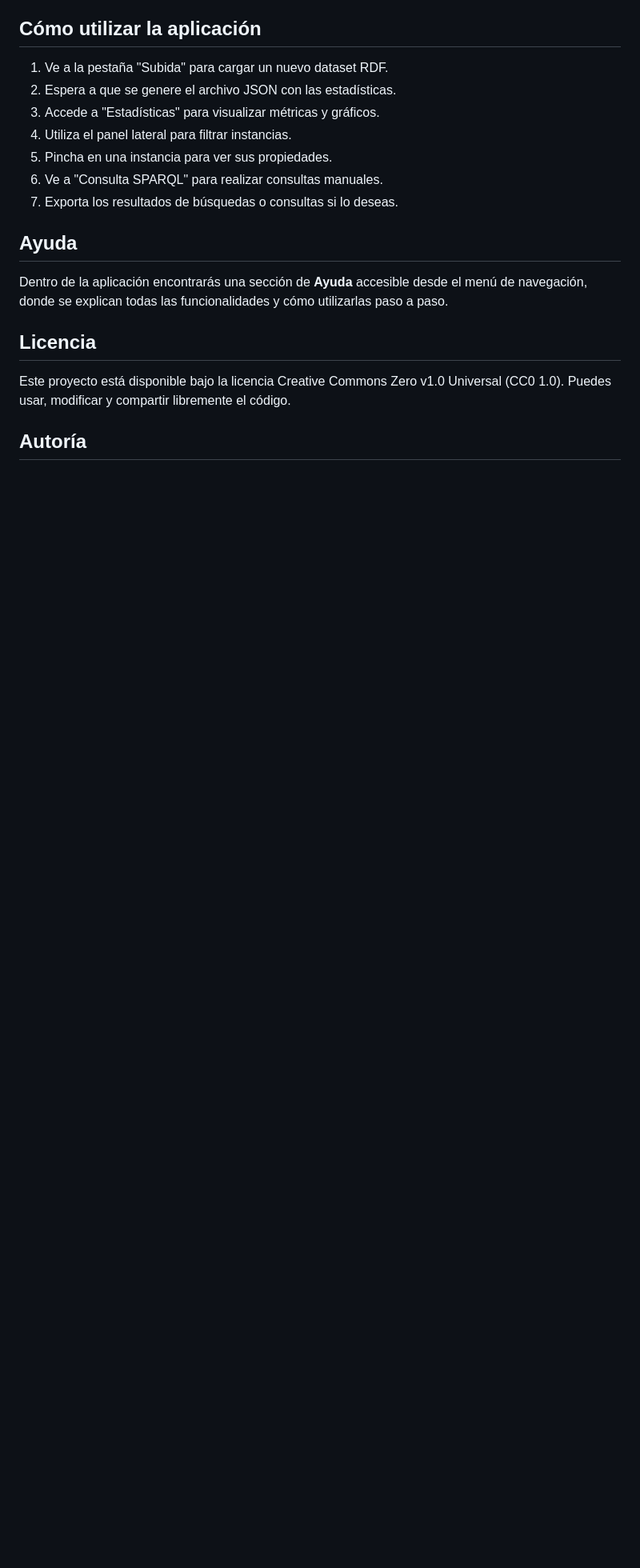
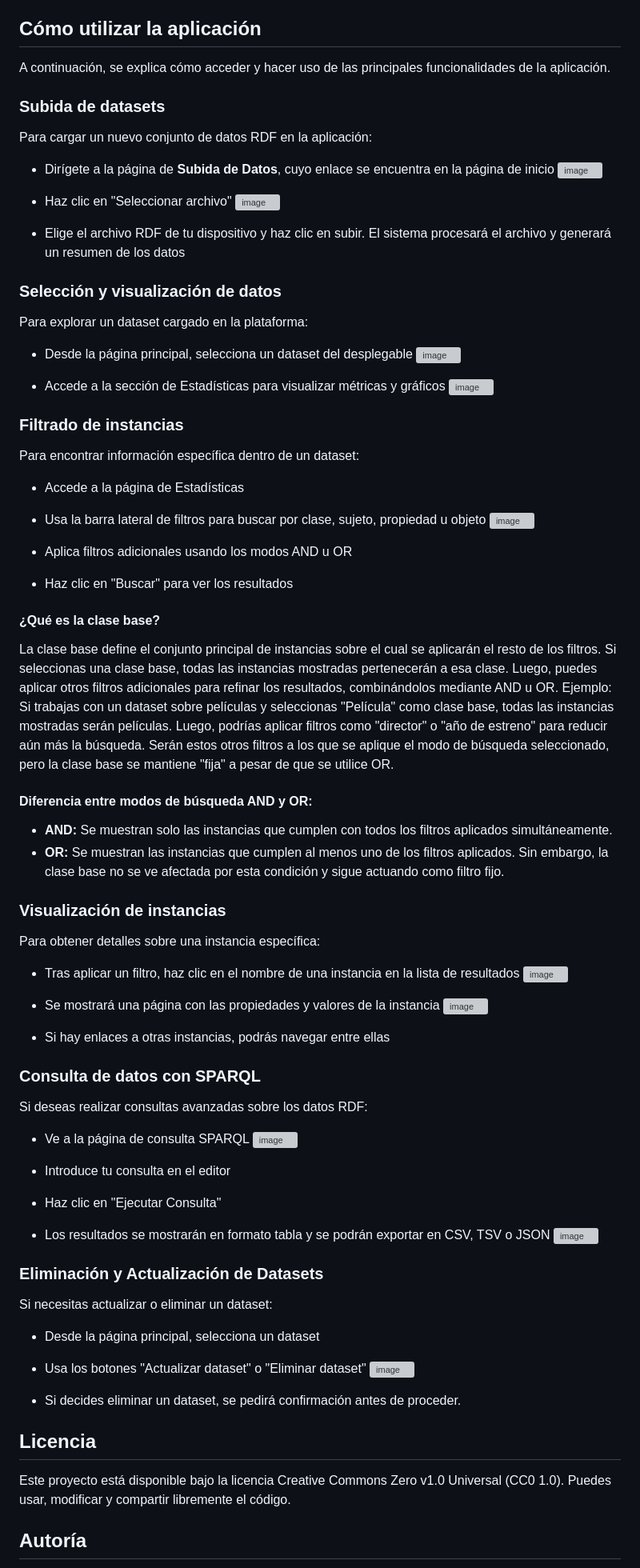
Before and after one commit to ana03lm/tfg_app, a Markdown page: README.md, the part around the change. Shown: that part at 80% size. Rendered like a GitHub page; blank space fills up the shorter version; grey boxes are pictures that could not be loaded.

```diff
--- a/README.md
+++ b/README.md
@@ -162,16 +162,68 @@ Cada vez que apagues el ordenador o cierres todo, necesitarás replicar parte de
 6. Abre tu navegador y accede a: http://127.0.0.1:8000
 
 ## Cómo utilizar la aplicación
-1. Ve a la pestaña "Subida" para cargar un nuevo dataset RDF.
-2. Espera a que se genere el archivo JSON con las estadísticas.
-3. Accede a "Estadísticas" para visualizar métricas y gráficos.
-4. Utiliza el panel lateral para filtrar instancias.
-5. Pincha en una instancia para ver sus propiedades.
-6. Ve a "Consulta SPARQL" para realizar consultas manuales.
-7. Exporta los resultados de búsquedas o consultas si lo deseas.
+A continuación, se explica cómo acceder y hacer uso de las principales funcionalidades de la aplicación.
+### Subida de datasets
+Para cargar un nuevo conjunto de datos RDF en la aplicación:
+- Dirígete a la página de **Subida de Datos**, cuyo enlace se encuentra en la página de inicio
+![image](https://github.com/user-attachments/assets/80d0bb6b-be4d-4d83-a543-a1be50aac3f7)
 
-## Ayuda
-Dentro de la aplicación encontrarás una sección de **Ayuda** accesible desde el menú de navegación, donde se explican todas las funcionalidades y cómo utilizarlas paso a paso.
+- Haz clic en "Seleccionar archivo"
+![image](https://github.com/user-attachments/assets/a3c6993f-b2eb-4d87-b1c2-fafb98ce7c8b)
+
+- Elige el archivo RDF de tu dispositivo y haz clic en subir. El sistema procesará el archivo y generará un resumen de los datos
+
+### Selección y visualización de datos
+Para explorar un dataset cargado en la plataforma:
+- Desde la página principal, selecciona un dataset del desplegable
+![image](https://github.com/user-attachments/assets/def42b91-1607-483b-9fc1-f4b8c93ec260)
+
+- Accede a la sección de Estadísticas para visualizar métricas y gráficos
+![image](https://github.com/user-attachments/assets/7546d34e-a233-4671-a9f3-90c10f649355)
+
+### Filtrado de instancias
+Para encontrar información específica dentro de un dataset:
+- Accede a la página de Estadísticas
+- Usa la barra lateral de filtros para buscar por clase, sujeto, propiedad u objeto
+![image](https://github.com/user-attachments/assets/52f0ed23-e887-4caa-a3a4-2936e1a4c1f0)
+
+- Aplica filtros adicionales usando los modos AND u OR
+- Haz clic en "Buscar" para ver los resultados
+
+#### ¿Qué es la clase base?
+La clase base define el conjunto principal de instancias sobre el cual se aplicarán el resto de los filtros. Si seleccionas una clase base, todas las instancias mostradas pertenecerán a esa clase. Luego, puedes aplicar otros filtros adicionales para refinar los resultados, combinándolos mediante AND u OR.
+Ejemplo: Si trabajas con un dataset sobre películas y seleccionas "Película" como clase base, todas las instancias mostradas serán películas. Luego, podrías aplicar filtros como "director" o "año de estreno" para reducir aún más la búsqueda. Serán estos otros filtros a los que se aplique el modo de búsqueda seleccionado, pero la clase base se mantiene "fija" a pesar de que se utilice OR.
+#### Diferencia entre modos de búsqueda AND y OR:
+- **AND:** Se muestran solo las instancias que cumplen con todos los filtros aplicados simultáneamente.
+- **OR:** Se muestran las instancias que cumplen al menos uno de los filtros aplicados. Sin embargo, la clase base no se ve afectada por esta condición y sigue actuando como filtro fijo.
+
+### Visualización de instancias
+Para obtener detalles sobre una instancia específica:
+- Tras aplicar un filtro, haz clic en el nombre de una instancia en la lista de resultados
+![image](https://github.com/user-attachments/assets/ea718055-e435-493e-8d2a-c440545e0636)
+
+- Se mostrará una página con las propiedades y valores de la instancia
+![image](https://github.com/user-attachments/assets/55eee8f7-a2b5-4859-b28d-2e85396ddb8f)
+
+- Si hay enlaces a otras instancias, podrás navegar entre ellas
+
+### Consulta de datos con SPARQL
+Si deseas realizar consultas avanzadas sobre los datos RDF:
+- Ve a la página de consulta SPARQL
+![image](https://github.com/user-attachments/assets/5057524d-5d3e-492a-920a-aacd9616a365)
+
+- Introduce tu consulta en el editor
+- Haz clic en "Ejecutar Consulta"
+- Los resultados se mostrarán en formato tabla y se podrán exportar en CSV, TSV o JSON
+![image](https://github.com/user-attachments/assets/1d1a0e6c-324f-4991-9add-efd5f858d947)
+
+### Eliminación y Actualización de Datasets
+Si necesitas actualizar o eliminar un dataset:
+- Desde la página principal, selecciona un dataset
+- Usa los botones "Actualizar dataset" o "Eliminar dataset"
+![image](https://github.com/user-attachments/assets/14ce11d8-6180-48f2-a7f9-6debc9bef3e9)
+
+- Si decides eliminar un dataset, se pedirá confirmación antes de proceder.
 
 ## Licencia
 Este proyecto está disponible bajo la licencia Creative Commons Zero v1.0 Universal (CC0 1.0). Puedes usar, modificar y compartir libremente el código.
```
